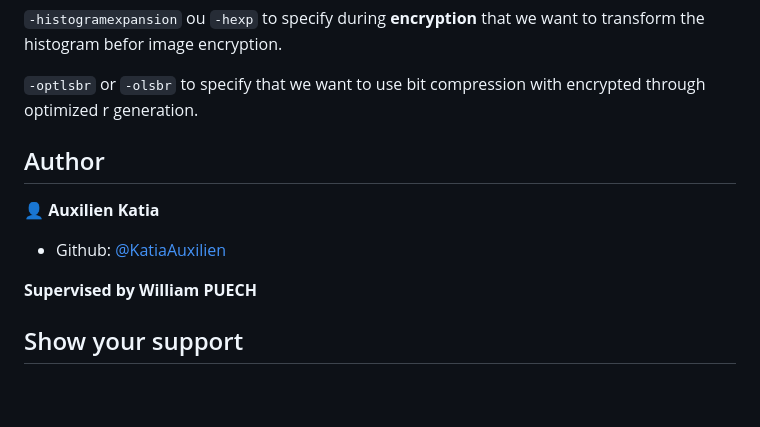
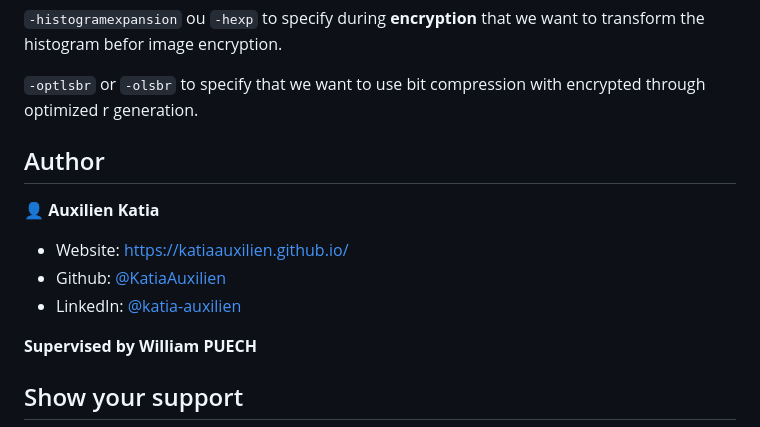
Before and after one commit to KatiaAuxilien/paillier_cryptosystem, a Markdown page: README.md, the part around the change. Rendered like a GitHub page; blank space fills up the shorter version.

Commit message:
Mise à jour du README

```diff
--- a/README.md
+++ b/README.md
@@ -99,11 +99,13 @@ $ ./Paillier_pgm_main.out decryption -k [PRIVATE KEY FILE .BIN] [FILE.PGM]
 … -->
 
 
-
 ## Author
 
 👤 **Auxilien Katia**
+
+* Website: https://katiaauxilien.github.io/
 * Github: [@KatiaAuxilien](https://github.com/KatiaAuxilien)
+* LinkedIn: [@katia-auxilien](https://linkedin.com/in/katia-auxilien)
 
 **Supervised by William PUECH**
 
```
